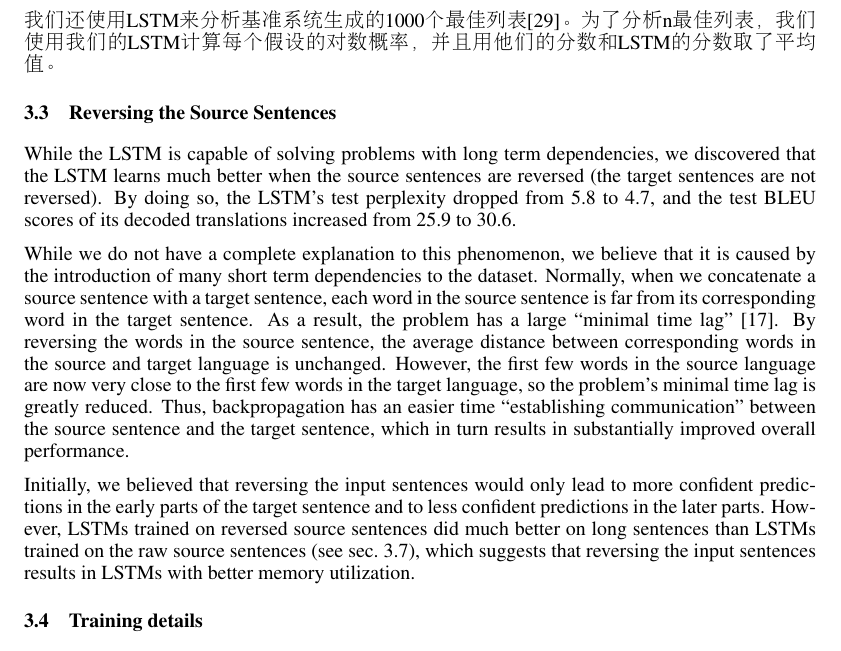
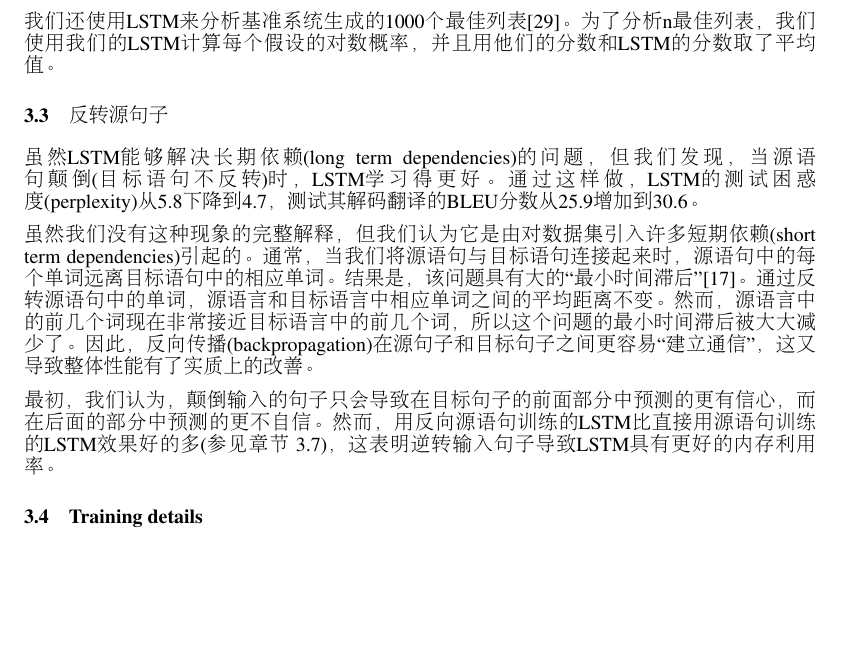
Before and after one commit to ryh95/seq2seq, a LaTeX paper (nips2014.tex, which reads experiments.tex): part of page 4 of 9, cut so that both start at the same text, the shorter picture padded with empty space. Compiled offline with pdfLaTeX.

Commit message:
finish 3.3

```diff
--- a/experiments.tex
+++ b/experiments.tex
@@ -46,39 +46,17 @@ S$ 是训练集。一旦训练完成，我们根据LSTM找到最有可能的翻
 
 我们还使用LSTM来分析基准系统生成的1000个最佳列表\cite{wmt14_en_fr}。为了分析n最佳列表，我们使用我们的LSTM计算每个假设的对数概率，并且用他们的分数和LSTM的分数取了平均值。
 
-\subsection{Reversing the Source Sentences}
+\subsection{反转源句子}
 \label{sec:rev_rev}
 
-While the LSTM is capable of solving problems with long term
-dependencies, we discovered that the LSTM learns much better when the
-source sentences are reversed (the target sentences are not reversed).  By
-doing so, the LSTM's test perplexity dropped from 5.8 to 4.7, and the
-test BLEU scores of its decoded translations increased from 25.9 to 30.6.
+虽然LSTM能够解决长期依赖(long term dependencies)的问题，但我们发现，当源语句颠倒(目标语句不反转)时，LSTM学习得更好。通过这样做，LSTM的测试困惑度(perplexity)从5.8下降到4.7，测试其解码翻译的BLEU分数从25.9增加到30.6。
 
 
 
-While we do not have a complete explanation to this phenomenon, we
-believe that it is caused by the introduction of many short term
-dependencies to the dataset.  Normally, when we concatenate a source
-sentence with a target sentence, each word in the source sentence is
-far from its corresponding word in the target sentence. As a result,
-the problem has a large ``minimal time lag'' \cite{minimal_time_lag}.  By reversing the
-words in the source sentence, the average distance between
-corresponding words in the source and target language is unchanged.
-However, the first few words in the source language are now very close to
-the first few words in the target language, so the problem's minimal
-time lag is greatly reduced. Thus, backpropagation has an easier time
-``establishing communication'' between the source sentence and the
-target sentence, which in turn results in substantially improved overall
- performance.
+虽然我们没有这种现象的完整解释，但我们认为它是由对数据集引入许多短期依赖(short term dependencies)引起的。通常，当我们将源语句与目标语句连接起来时，源语句中的每个单词远离目标语句中的相应单词。结果是，该问题具有大的``最小时间滞后''\cite{minimal_time_lag}。通过反转源语句中的单词，源语言和目标语言中相应单词之间的平均距离不变。然而，源语言中的前几个词现在非常接近目标语言中的前几个词，所以这个问题的最小时间滞后被大大减少了。因此，反向传播(backpropagation)在源句子和目标句子之间更容易“建立通信”，这又导致整体性能有了实质上的改善。
 
-Initially, we believed that reversing the input sentences would
-only lead to more confident predictions in the early parts of the target
-sentence and to less confident predictions in the later parts.
-However, LSTMs trained on reversed source sentences did much better on
-long sentences than LSTMs trained on the raw source sentences (see
-sec.~\ref{sec:long_sentences}), which suggests that reversing the
-input sentences results in LSTMs with better memory utilization.
+最初，我们认为，颠倒输入的句子只会导致在目标句子的前面部分中预测的更有信心，而在后面的部分中预测的更不自信。然而，用反向源语句训练的LSTM比直接用源语句训练的LSTM效果好的多(参见
+章节 ~\ref{sec:long_sentences})，这表明逆转输入句子导致LSTM具有更好的内存利用率。
 
 
 
```
